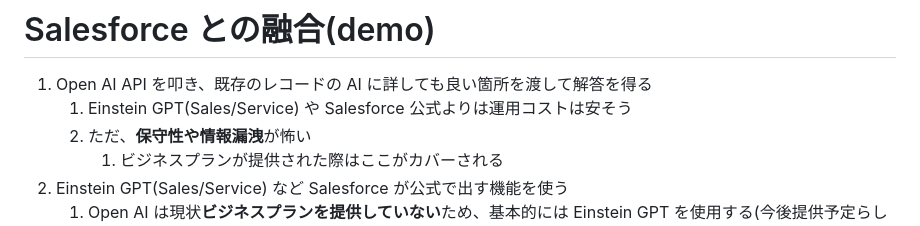
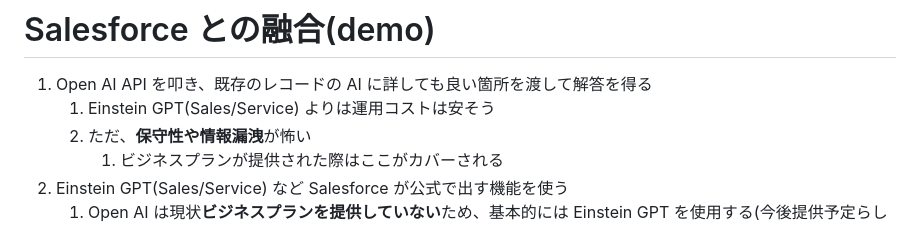
Before and after one commit to powerninja/chatGPT-Salesforce, a Markdown page: contents/ja/index.md, the part around the change printed below. Drawn GitHub-style.

```diff
--- a/contents/ja/index.md
+++ b/contents/ja/index.md
@@ -250,7 +250,7 @@ AND(
 # Salesforce との融合(demo)
 
 1. Open AI API を叩き、既存のレコードの AI に詳しても良い箇所を渡して解答を得る
-   1. Einstein GPT(Sales/Service) や Salesforce 公式よりは運用コストは安そう
+   1. Einstein GPT(Sales/Service) よりは運用コストは安そう
    2. ただ、**保守性や情報漏洩**が怖い
       1. ビジネスプランが提供された際はここがカバーされる
 2. Einstein GPT(Sales/Service) など Salesforce が公式で出す機能を使う
```
Also changed, not shown: other parts of contents/ja/index.md (+1 -1 lines).
